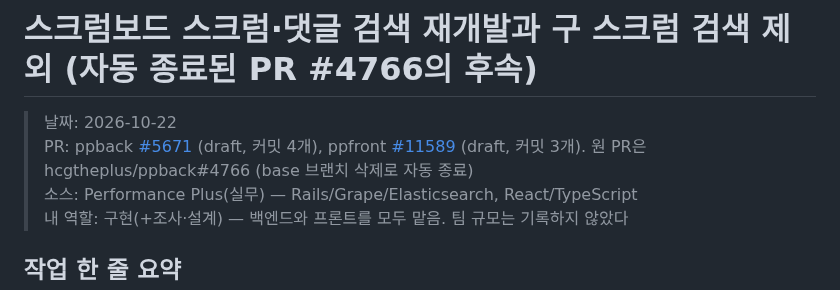
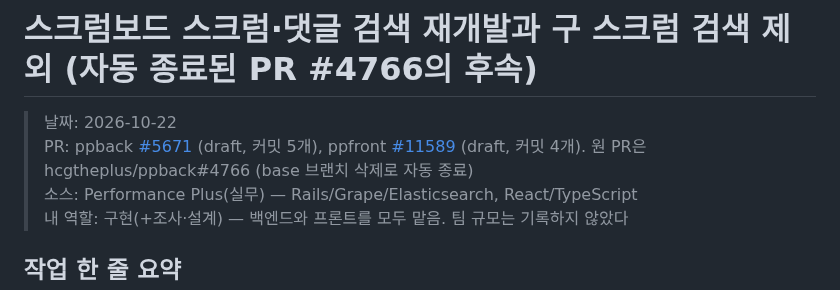
Before and after one commit to hyunwoosongHCG/backend-log, a Markdown page: work-log/2026-10-22-ppback-scrum-board-search-rebuild.md, the part around the change. Drawn GitHub-style.

Commit message:
work-log: ppback 스크럼보드 검색 PR 커밋 수 갱신

```diff
--- a/work-log/2026-10-22-ppback-scrum-board-search-rebuild.md
+++ b/work-log/2026-10-22-ppback-scrum-board-search-rebuild.md
@@ -1,7 +1,7 @@
 # 스크럼보드 스크럼·댓글 검색 재개발과 구 스크럼 검색 제외 (자동 종료된 PR #4766의 후속)
 
 > 날짜: 2026-10-22
-> PR: ppback [#5671](https://github.com/hcgtheplus/ppback/pull/5671) (draft, 커밋 4개), ppfront [#11589](https://github.com/hcgtheplus/ppfront/pull/11589) (draft, 커밋 3개). 원 PR은 hcgtheplus/ppback#4766 (base 브랜치 삭제로 자동 종료)
+> PR: ppback [#5671](https://github.com/hcgtheplus/ppback/pull/5671) (draft, 커밋 5개), ppfront [#11589](https://github.com/hcgtheplus/ppfront/pull/11589) (draft, 커밋 4개). 원 PR은 hcgtheplus/ppback#4766 (base 브랜치 삭제로 자동 종료)
 > 소스: Performance Plus(실무) — Rails/Grape/Elasticsearch, React/TypeScript
 > 내 역할: 구현(+조사·설계) — 백엔드와 프론트를 모두 맡음. 팀 규모는 기록하지 않았다
 
```
